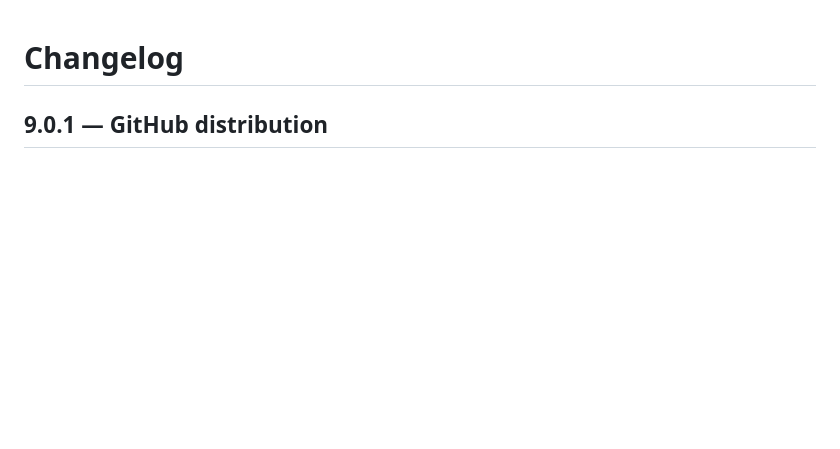
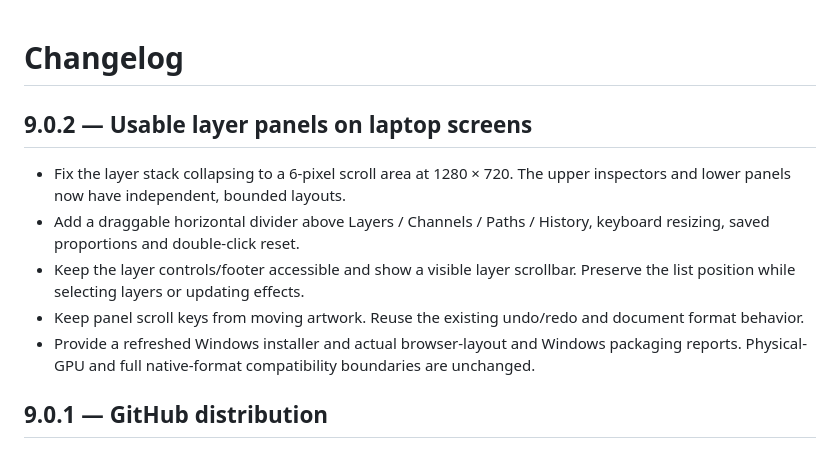
Before and after one commit to larxvo/lumia-studio, a Markdown page: CHANGELOG.md, the part around the change. Drawn GitHub-style; blank space fills up the shorter version.

Commit message:
fix: restore layer panel scrolling and add saved vertical resizing (9.0.2)

```diff
--- a/CHANGELOG.md
+++ b/CHANGELOG.md
@@ -1,4 +1,12 @@
 # Changelog
+
+## 9.0.2 — Usable layer panels on laptop screens
+
+- Fix the layer stack collapsing to a 6-pixel scroll area at 1280 × 720. The upper inspectors and lower panels now have independent, bounded layouts.
+- Add a draggable horizontal divider above Layers / Channels / Paths / History, keyboard resizing, saved proportions and double-click reset.
+- Keep the layer controls/footer accessible and show a visible layer scrollbar. Preserve the list position while selecting layers or updating effects.
+- Keep panel scroll keys from moving artwork. Reuse the existing undo/redo and document format behavior.
+- Provide a refreshed Windows installer and actual browser-layout and Windows packaging reports. Physical-GPU and full native-format compatibility boundaries are unchanged.
 
 ## 9.0.1 — GitHub distribution
 
```
Also changed, not shown: docs/INSTALLATION.md (+9 -1 lines), qa/layers-9.0.2-720.png (added), 14 other files.
